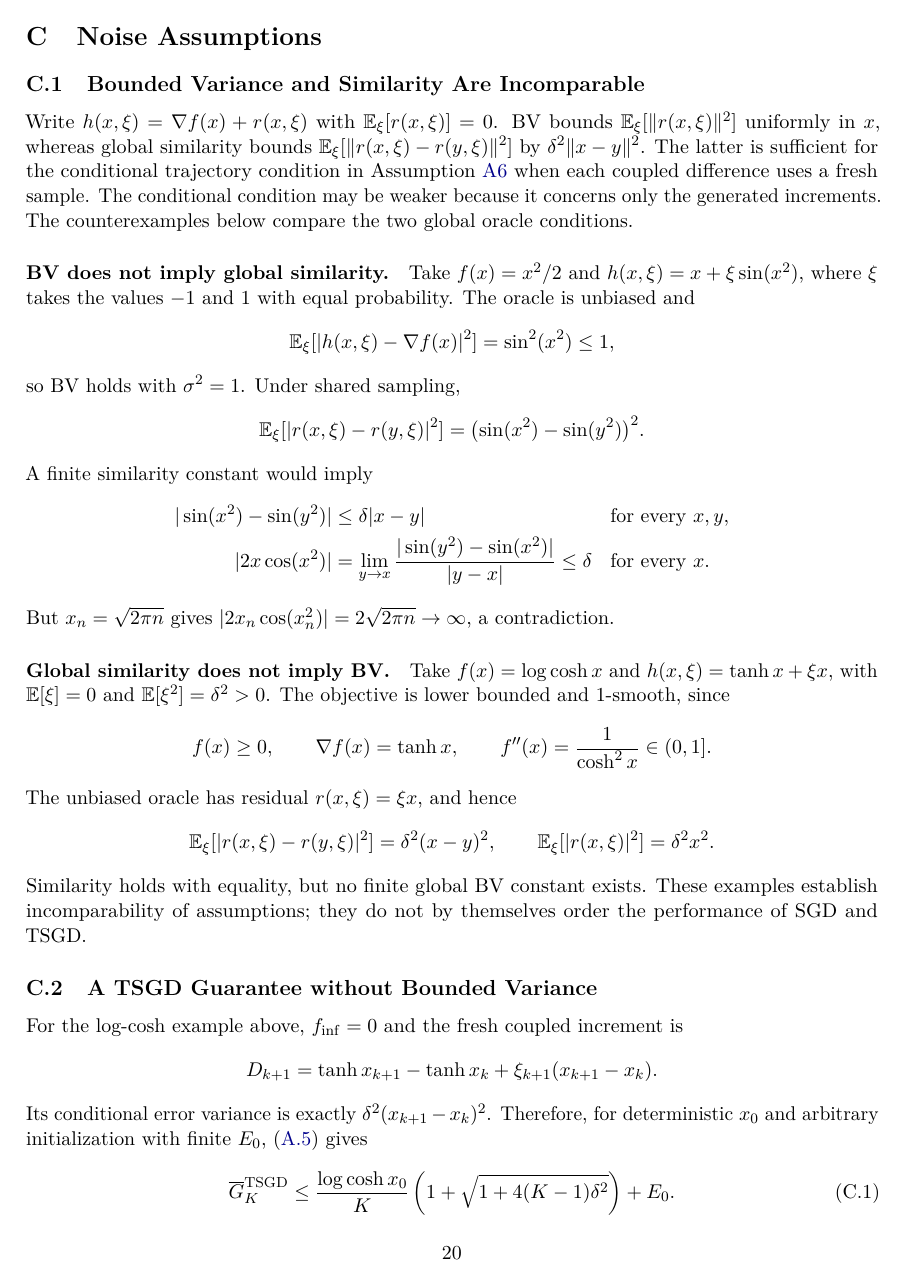
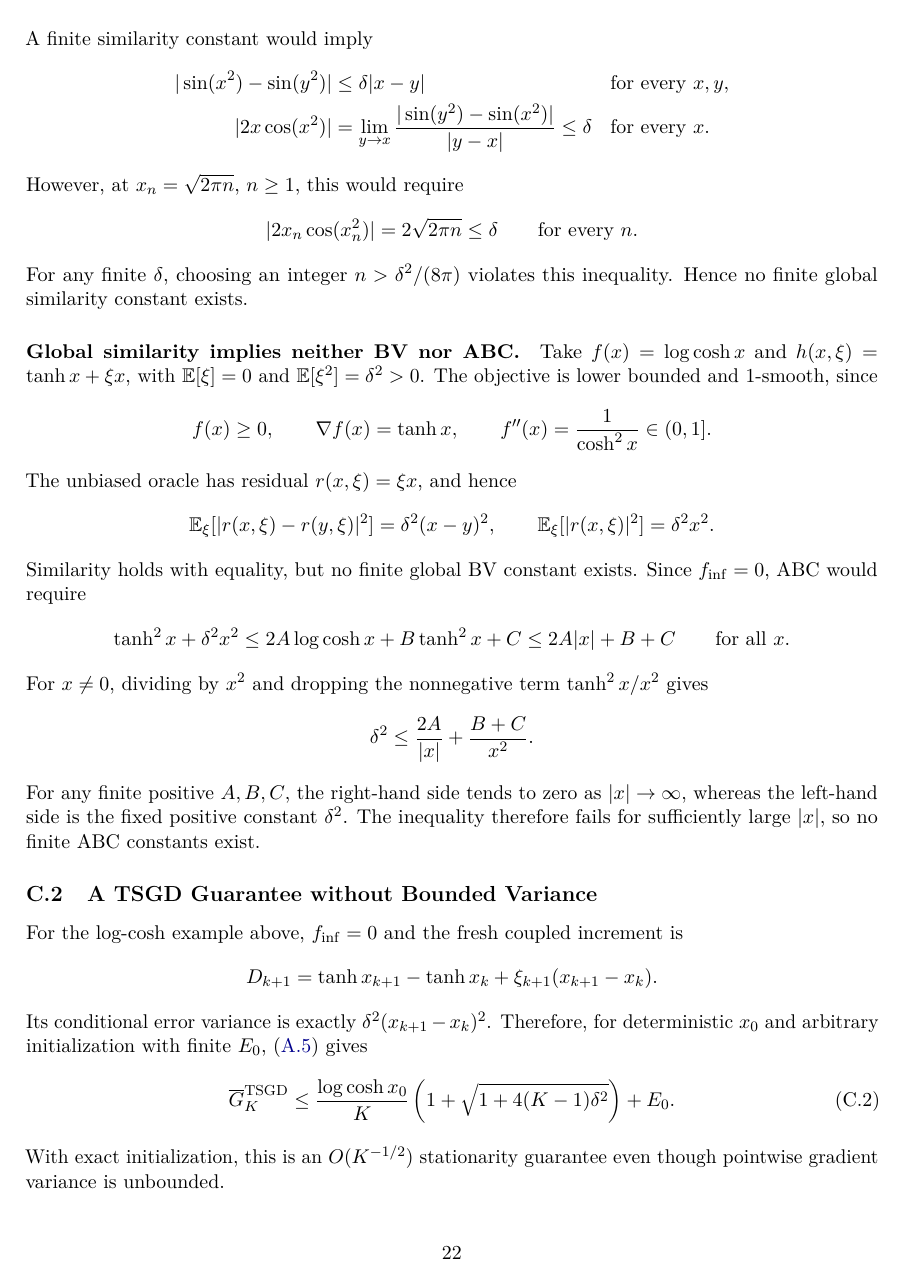
Before and after one commit to yass43/TSGD, a LaTeX paper (main.tex, which reads appendix/C_noise_assumptions.tex): page 20 of 31 before the commit and page 22 of 33 after it. Compiled offline with pdfLaTeX.

Commit message:
Adding discussion on ABC assumption and how it's not linked to similarity

```diff
--- a/appendix/C_noise_assumptions.tex
+++ b/appendix/C_noise_assumptions.tex
@@ -2,21 +2,9 @@
 \section{Noise Assumptions}
 \label{app:noise-assumptions}
 
-\subsection{Bounded Variance and Similarity Are Incomparable}
+\subsection{Bounded Variance, ABC, and Centered Similarity}
 \label{subsec:comparing-assumptions}
 
 Write $h(x,\xi)=\nabla f(x)+r(x,\xi)$ with
-$\mathbb E_\xi[r(x,\xi)]=0$. BV bounds
-$\mathbb E_\xi[\|r(x,\xi)\|^2]$ uniformly in $x$, whereas global
-similarity bounds
-$\mathbb E_\xi[\|r(x,\xi)-r(y,\xi)\|^2]$ by
-$\delta^2\|x-y\|^2$. The latter is sufficient for the conditional
-trajectory condition in Assumption~\ref{ass:centered-similarity}
-when each coupled difference uses a fresh sample. The conditional
-condition may be weaker because it concerns only the generated
-increments. The counterexamples below compare the two global oracle
-conditions.
+$\mathbb E_\xi[r(x,\xi)]=0$.
 
-\paragraph{BV does not imply global similarity.}
-Take $f(x)=x^2/2$ and $h(x,\xi)=x+\xi\sin(x^2)$, where $\xi$
-takes the values $-1$ and $1$ with equal probability. The oracle is
@@ -23,9 +71,13 @@ takes the values $-1$ and $1$ with equal probability. The oracle is
+\paragraph{Neither BV nor ABC implies global similarity.}
+Take $f(x)=x^2/2$ and $h(x,\xi)=x+\xi\sin(x^2)$, where
+$\mathbb P(\xi=-1)=\mathbb P(\xi=1)=1/2$. The oracle is
 unbiased and
 \[
 \mathbb E_\xi[|h(x,\xi)-\nabla f(x)|^2]
  =\sin^2(x^2)\leq1,
 \]
-so BV holds with $\sigma^2=1$. Under shared sampling,
+so BV holds with $\sigma^2=1$, and ABC holds with $(A,B,C)=(0,1,1)$.
+Under shared sampling,
 \[
 \mathbb E_\xi[|r(x,\xi)-r(y,\xi)|^2]
  =\bigl(\sin(x^2)-\sin(y^2)\bigr)^2.
@@ -40,10 +92,16 @@ A finite similarity constant would imply
  \leq\delta &&\text{for every }x.
 \end{aligned}
 \]
-But $x_n=\sqrt{2\pi n}$ gives
-$|2x_n\cos(x_n^2)|=2\sqrt{2\pi n}\to\infty$, a contradiction.
+However, at $x_n=\sqrt{2\pi n}$, $n\geq1$, this would require
+\[
+|2x_n\cos(x_n^2)|=2\sqrt{2\pi n}\leq\delta
+\qquad\text{for every }n.
+\]
+For any finite $\delta$, choosing an integer $n>\delta^2/(8\pi)$
+violates this inequality. Hence no finite global similarity constant
+exists.
 
-\paragraph{Global similarity does not imply BV.}
+\paragraph{Global similarity implies neither BV nor ABC.}
 Take $f(x)=\log\cosh x$ and
 $h(x,\xi)=\tanh x+\xi x$, with
 $\mathbb E[\xi]=0$ and $\mathbb E[\xi^2]=\delta^2>0$.
@@ -60,8 +118,22 @@ The unbiased oracle has residual $r(x,\xi)=\xi x$, and hence
 \mathbb E_\xi[|r(x,\xi)|^2]=\delta^2x^2.
 \]
 Similarity holds with equality, but no finite global BV constant
-exists. These examples establish incomparability of assumptions;
-they do not by themselves order the performance of SGD and TSGD.
+exists. Since $f_{\inf}=0$, ABC would require
+\[
+\tanh^2x+\delta^2x^2
+\leq2A\log\cosh x+B\tanh^2x+C
+\leq2A|x|+B+C
+\qquad\text{for all }x.
+\]
+For $x\neq0$, dividing by $x^2$ and dropping the nonnegative term
+$\tanh^2x/x^2$ gives
+\[
+\delta^2\leq\frac{2A}{|x|}+\frac{B+C}{x^2}.
+\]
+For any finite positive $A,B,C$, the right-hand side tends to zero as
+$|x|\to\infty$, whereas the left-hand side is the fixed positive
+constant $\delta^2$. The inequality therefore fails for sufficiently
+large $|x|$, so no finite ABC constants exist.
 
 \subsection{A TSGD Guarantee without Bounded Variance}
 \label{subsec:similarity-without-bv}
```
Also changed, not shown: sections/02_estimators.tex (+6 -0 lines), sections/04_theory.tex (+5 -2 lines), appendix/C_noise_assumptions.tex (60 more changed lines).
